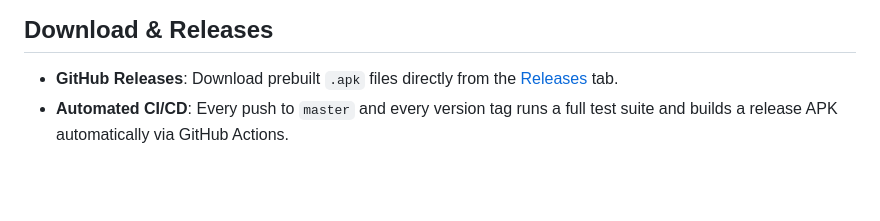
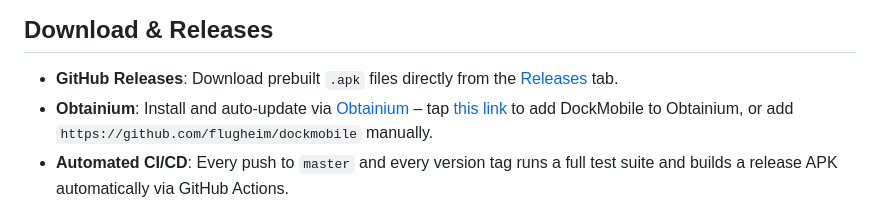
Before and after one commit to flugheim/dockmobile, a Markdown page: README.md, the part around the change. GitHub-like rendering; blank space fills up the shorter version.

Commit message:
Add Obtainium link to README and prepare F-Droid MR description

```diff
--- a/README.md
+++ b/README.md
@@ -56,6 +56,9 @@ fast and simple for daily use, with one focus: **keeping your containers updated
 ## Download & Releases
 
 - **GitHub Releases**: Download prebuilt `.apk` files directly from the [Releases](https://github.com/flugheim/dockmobile/releases) tab.
+- **Obtainium**: Install and auto-update via [Obtainium](https://github.com/ImranR98/Obtainium) – tap
+  [this link](https://apps.obtainium.imranr.dev/redirect.html?r=obtainium://add/https://github.com/flugheim/dockmobile)
+  to add DockMobile to Obtainium, or add `https://github.com/flugheim/dockmobile` manually.
 - **Automated CI/CD**: Every push to `master` and every version tag runs a full test suite and builds a release APK automatically via GitHub Actions.
 
 ## Building the APK
```
Also changed, not shown: fdroid/MR_DESCRIPTION.md (added, +61 -0 lines).
